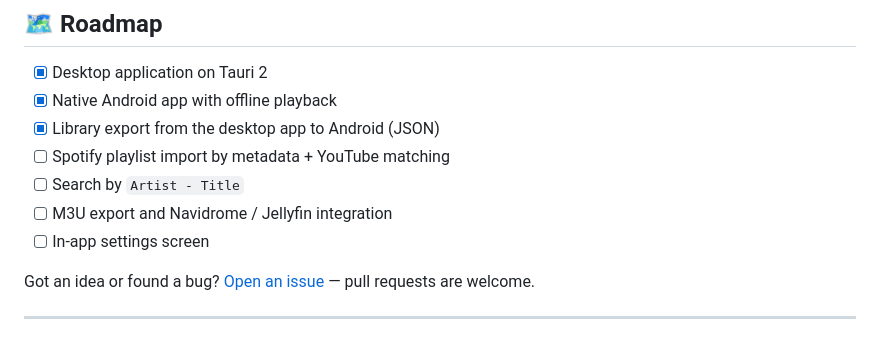
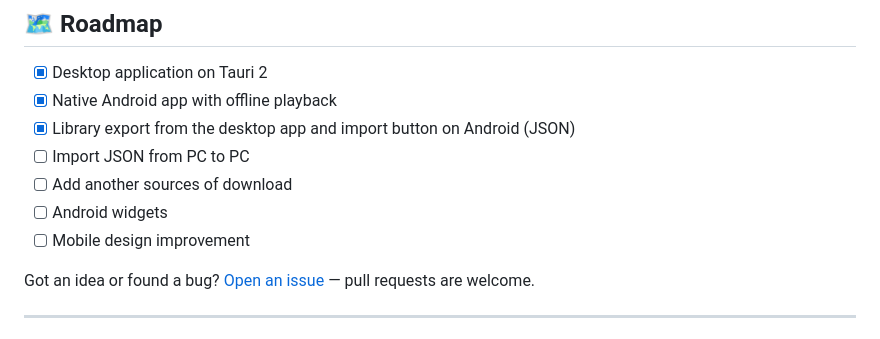
Before and after one commit to Denisplokhikh/SoundTube, a Markdown page: README.md, the part around the change. GitHub-like rendering.

Commit message:
docs: refresh roadmap
Убраны закрытые пункты, добавлены планы: импорт JSON на ПК, новые источники, виджеты, доработка мобильного интерфейса.

```diff
--- a/README.md
+++ b/README.md
@@ -263,11 +263,11 @@ uv run pytest
 
 - [x] Desktop application on Tauri 2
 - [x] Native Android app with offline playback
-- [x] Library export from the desktop app to Android (JSON)
-- [ ] Spotify playlist import by metadata + YouTube matching
-- [ ] Search by `Artist - Title`
-- [ ] M3U export and Navidrome / Jellyfin integration
-- [ ] In-app settings screen
+- [x] Library export from the desktop app and import button on Android (JSON)
+- [ ] Import JSON from PC to PC
+- [ ] Add another sources of download
+- [ ] Android widgets
+- [ ] Mobile design improvement
 
 Got an idea or found a bug? [Open an issue](https://github.com/Denisplokhikh/SoundTube/issues) — pull requests are welcome.
 
```
